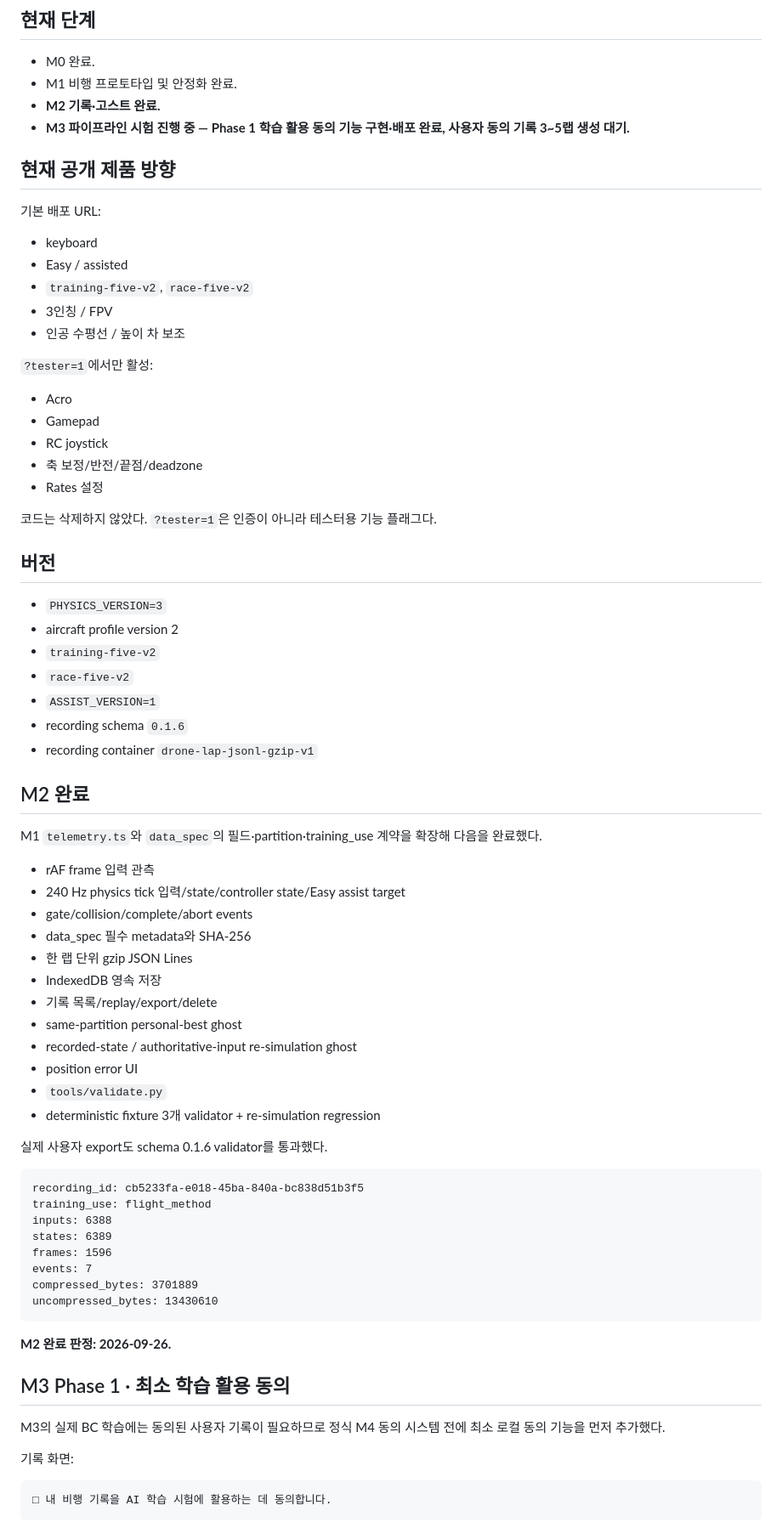
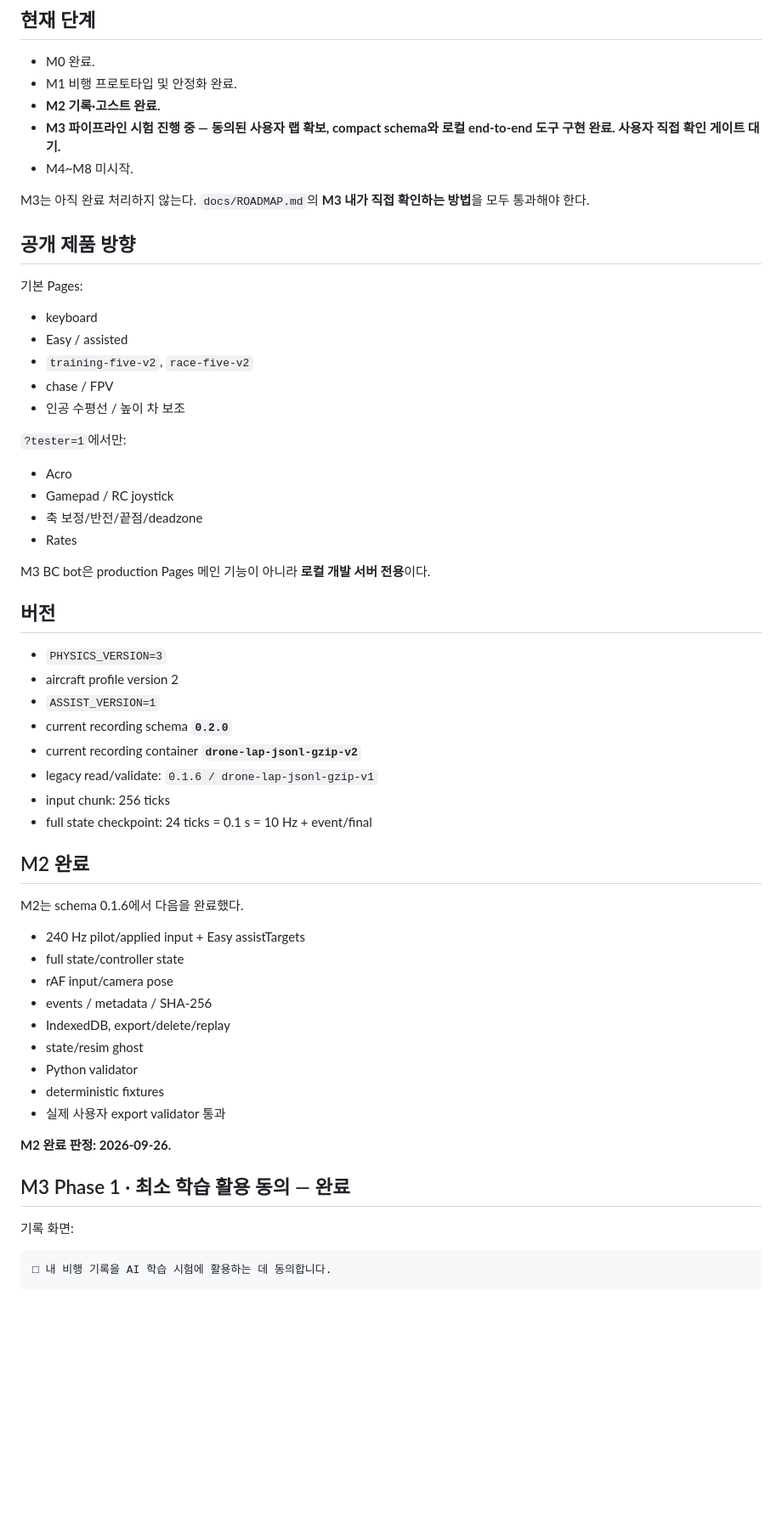
Before and after one commit to leefoxai/Drone_Game, a Markdown page: docs/STATUS.md, the part around one of its changes. Shown at 85% size. GitHub-like rendering; blank space fills up the shorter version.

````diff
--- a/docs/STATUS.md
+++ b/docs/STATUS.md
@@ -7,73 +7,58 @@
 - M0 완료.
 - M1 비행 프로토타입 및 안정화 완료.
 - **M2 기록·고스트 완료.**
-- **M3 파이프라인 시험 진행 중 — Phase 1 학습 활용 동의 기능 구현·배포 완료, 사용자 동의 기록 3~5랩 생성 대기.**
+- **M3 파이프라인 시험 진행 중 — 동의된 사용자 랩 확보, compact schema와 로컬 end-to-end 도구 구현 완료. 사용자 직접 확인 게이트 대기.**
+- M4~M8 미시작.
 
-## 현재 공개 제품 방향
+M3는 아직 완료 처리하지 않는다. `docs/ROADMAP.md`의 **M3 내가 직접 확인하는 방법**을 모두 통과해야 한다.
 
-기본 배포 URL:
+## 공개 제품 방향
+
+기본 Pages:
 
 - keyboard
 - Easy / assisted
 - `training-five-v2`, `race-five-v2`
-- 3인칭 / FPV
+- chase / FPV
 - 인공 수평선 / 높이 차 보조
 
-`?tester=1`에서만 활성:
+`?tester=1`에서만:
 
 - Acro
-- Gamepad
-- RC joystick
+- Gamepad / RC joystick
 - 축 보정/반전/끝점/deadzone
-- Rates 설정
+- Rates
 
-코드는 삭제하지 않았다. `?tester=1`은 인증이 아니라 테스터용 기능 플래그다.
+M3 BC bot은 production Pages 메인 기능이 아니라 **로컬 개발 서버 전용**이다.
 
 ## 버전
 
 - `PHYSICS_VERSION=3`
 - aircraft profile version 2
-- `training-five-v2`
-- `race-five-v2`
 - `ASSIST_VERSION=1`
-- recording schema `0.1.6`
-- recording container `drone-lap-jsonl-gzip-v1`
+- current recording schema **`0.2.0`**
+- current recording container **`drone-lap-jsonl-gzip-v2`**
+- legacy read/validate: `0.1.6 / drone-lap-jsonl-gzip-v1`
+- input chunk: 256 ticks
+- full state checkpoint: 24 ticks = 0.1 s = 10 Hz + event/final
 
 ## M2 완료
 
-M1 `telemetry.ts`와 `data_spec`의 필드·partition·training_use 계약을 확장해 다음을 완료했다.
+M2는 schema 0.1.6에서 다음을 완료했다.
 
-- rAF frame 입력 관측
-- 240 Hz physics tick 입력/state/controller state/Easy assist target
-- gate/collision/complete/abort events
-- data_spec 필수 metadata와 SHA-256
-- 한 랩 단위 gzip JSON Lines
-- IndexedDB 영속 저장
-- 기록 목록/replay/export/delete
-- same-partition personal-best ghost
-- recorded-state / authoritative-input re-simulation ghost
-- position error UI
-- `tools/validate.py`
-- deterministic fixture 3개 validator + re-simulation regression
-
-실제 사용자 export도 schema 0.1.6 validator를 통과했다.
-
-```text
-recording_id: cb5233fa-e018-45ba-840a-bc838d51b3f5
-training_use: flight_method
-inputs: 6388
-states: 6389
-frames: 1596
-events: 7
-compressed_bytes: 3701889
-uncompressed_bytes: 13430610
-```
+- 240 Hz pilot/applied input + Easy assistTargets
+- full state/controller state
+- rAF input/camera pose
+- events / metadata / SHA-256
+- IndexedDB, export/delete/replay
+- state/resim ghost
+- Python validator
+- deterministic fixtures
+- 실제 사용자 export validator 통과
 
 **M2 완료 판정: 2026-09-26.**
 
-## M3 Phase 1 · 최소 학습 활용 동의
-
-M3의 실제 BC 학습에는 동의된 사용자 기록이 필요하므로 정식 M4 동의 시스템 전에 최소 로컬 동의 기능을 먼저 추가했다.
+## M3 Phase 1 · 최소 학습 활용 동의 — 완료
 
 기록 화면:
 
````
Also changed, not shown: other parts of docs/STATUS.md (+250 -86 lines).
